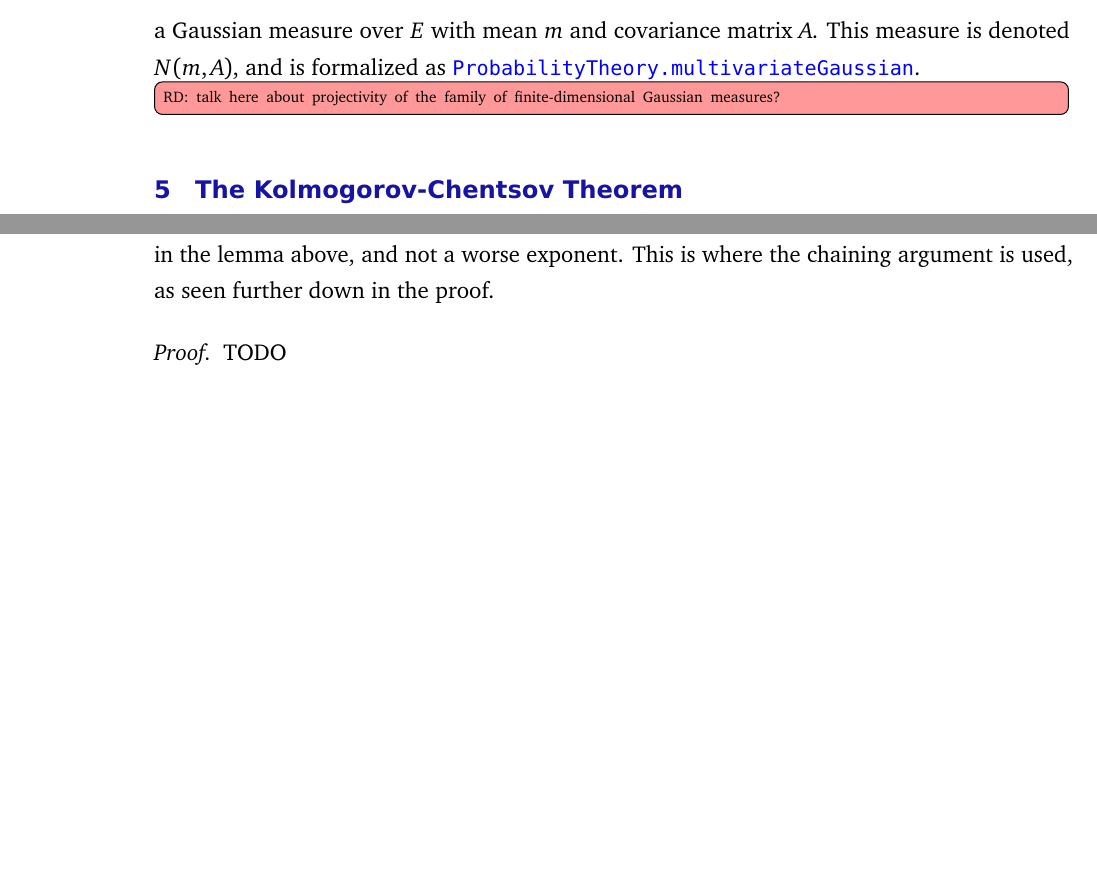
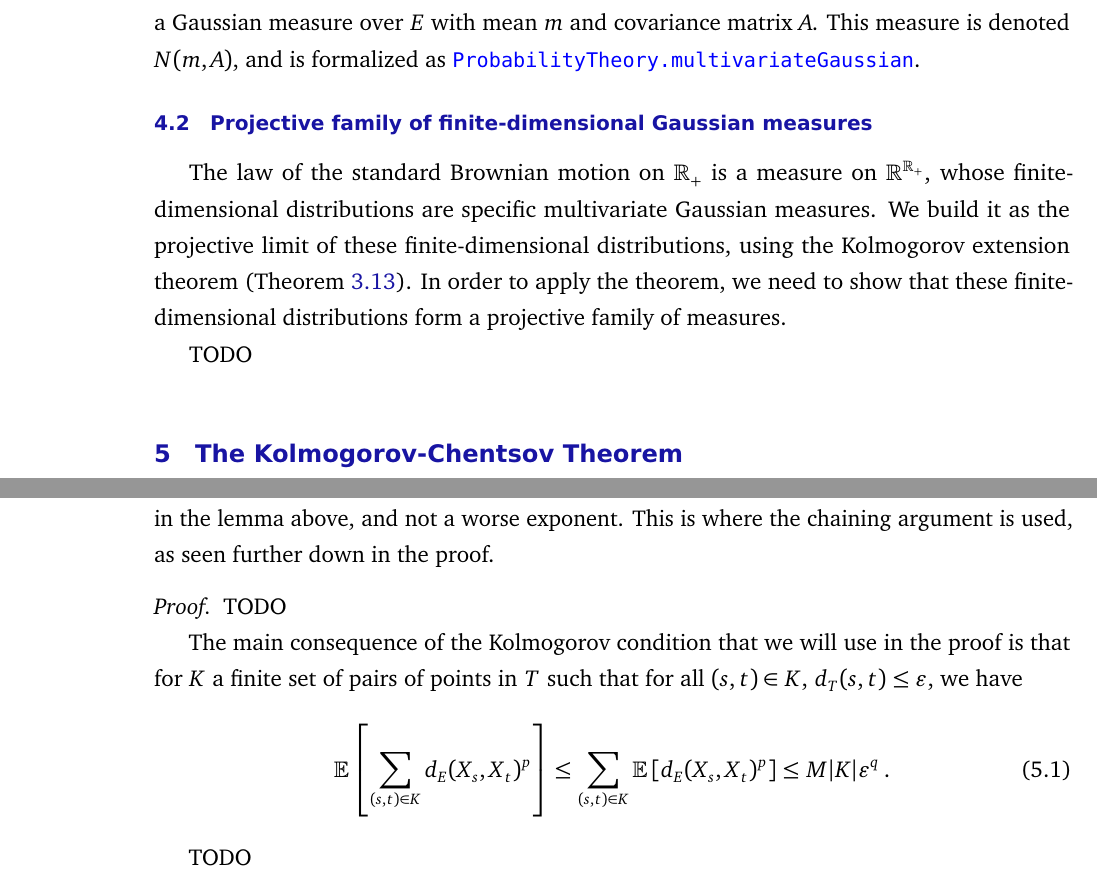
Before and after one commit to RemyDegenne/brownian-motion, a LaTeX document (BM_paper/main.tex): two parts of pages 16 and 21 of 26, joined at a grey line, cut so that both start at the same text, the shorter picture padded with empty space. Compiled offline with pdfLaTeX.

Commit message:
add subsection on gaussian projective family

```diff
--- a/BM_paper/main.tex
+++ b/BM_paper/main.tex
@@ -449,7 +451,14 @@ Consider thus $b \in E$ and $A$ a positive semidefinite $n \times n$ matrix.
 There exist $S \in \mathcal{M}_n(\R)$ such that $A = S^\top S$, and thus $(x \mapsto Sx + b)_* N(0, I_n)$ is a Gaussian measure with mean $m$ and covariance matrix $A$. This proves that for any $m \in E$ and any covariance matrix $A$, there exist a Gaussian measure over $E$ with mean $m$ and covariance matrix $A$. This measure is denoted $N(m, A)$, and is formalized as \docs{ProbabilityTheory.multivariateGaussian}.
 
 
-\todor{talk here about projectivity of the family of finite-dimensional Gaussian measures?}
+
+\subsection{Projective family of finite-dimensional Gaussian measures}
+
+The law of the standard Brownian motion on $\mathbb{R}_+$ is a measure on $\mathbb{R}^{\mathbb{R}_+}$, whose finite-dimensional distributions are specific multivariate Gaussian measures.
+We build it as the projective limit of these finite-dimensional distributions, using the Kolmogorov extension theorem (Theorem~\ref{T1}).
+In order to apply the theorem, we need to show that these finite-dimensional distributions form a projective family of measures.
+
+TODO
 
 
 \section{The Kolmogorov-Chentsov Theorem}
@@ -647,6 +656,17 @@ This is where the chaining argument is used, as seen further down in the proof.
 \begin{proof}
 
 TODO
+
+The main consequence of the Kolmogorov condition that we will use in the proof is that for $K$ a finite set of pairs of points in $T$ such that for all $(s,t) \in K$, $d_T(s, t) \le \varepsilon$, we have
+\begin{align}
+  \mathbb{E}\left[ \sum_{(s,t) \in K} d_E(X_s, X_t)^p \right]
+  \le \sum_{(s,t) \in K} \mathbb{E}\left[ d_E(X_s, X_t)^p \right]
+  \le M \lvert K \rvert \varepsilon^q
+  \: .\label{eq:kolmogorov_condition_finite_set}
+\end{align}
+
+
+TODO
 \todor{how much detail do we want? Certainly we don't want to repeat the paper that we follow.}
 
 \todor{We need to insist on the place where we use the chaining argument. That's not done very well in KU23.}
```
Also changed, not shown: BM_paper/main.tex (2 more changed lines).
